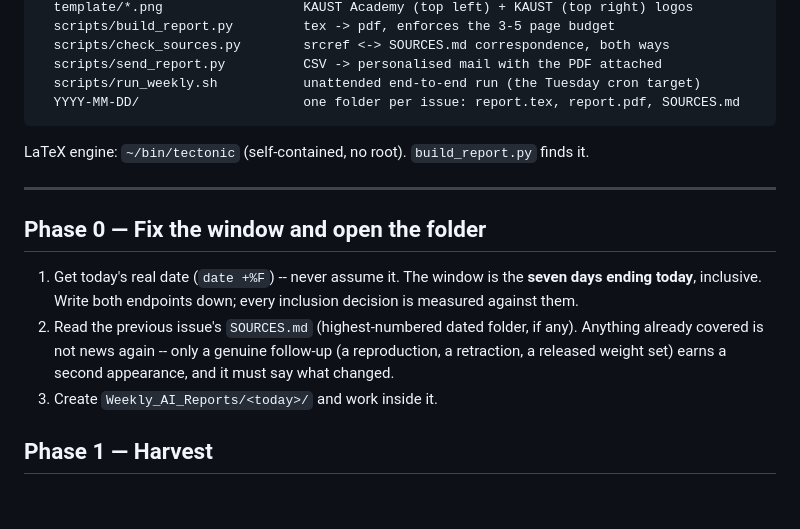
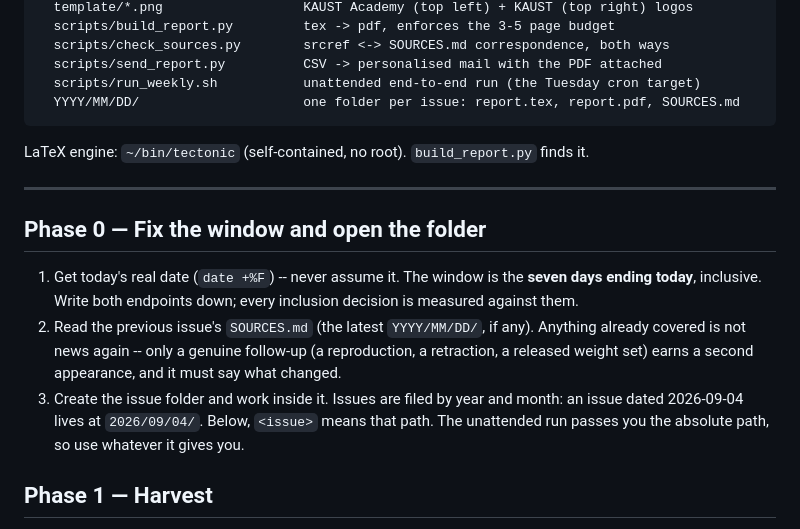
Before and after one commit to KAUST-Academy/weekly-ai-brief, a Markdown page: skill/SKILL.md, the part around one of its changes. Drawn GitHub-style; blank space fills up the shorter version.

````diff
--- a/skill/SKILL.md
+++ b/skill/SKILL.md
@@ -22,7 +22,7 @@ Weekly_AI_Reports/
   scripts/check_sources.py        srcref <-> SOURCES.md correspondence, both ways
   scripts/send_report.py          CSV -> personalised mail with the PDF attached
   scripts/run_weekly.sh           unattended end-to-end run (the Tuesday cron target)
-  YYYY-MM-DD/                     one folder per issue: report.tex, report.pdf, SOURCES.md
+  YYYY/MM/DD/                     one folder per issue: report.tex, report.pdf, SOURCES.md
 ```
 
 LaTeX engine: `~/bin/tectonic` (self-contained, no root). `build_report.py` finds it.
@@ -34,10 +34,12 @@ LaTeX engine: `~/bin/tectonic` (self-contained, no root). `build_report.py` find
 1. Get today's real date (`date +%F`) -- never assume it. The window is the **seven days
    ending today**, inclusive. Write both endpoints down; every inclusion decision is
    measured against them.
-2. Read the previous issue's `SOURCES.md` (highest-numbered dated folder, if any). Anything
+2. Read the previous issue's `SOURCES.md` (the latest `YYYY/MM/DD/`, if any). Anything
    already covered is not news again -- only a genuine follow-up (a reproduction, a
    retraction, a released weight set) earns a second appearance, and it must say what changed.
-3. Create `Weekly_AI_Reports/<today>/` and work inside it.
+3. Create the issue folder and work inside it. Issues are filed by year and month:
+   an issue dated 2026-09-04 lives at `2026/09/04/`. Below, `<issue>` means that path.
+   The unattended run passes you the absolute path, so use whatever it gives you.
 
 ## Phase 1 — Harvest
 
````
Also changed, not shown: other parts of skill/SKILL.md (+8 -8 lines), README.md (+11 -10 lines).
